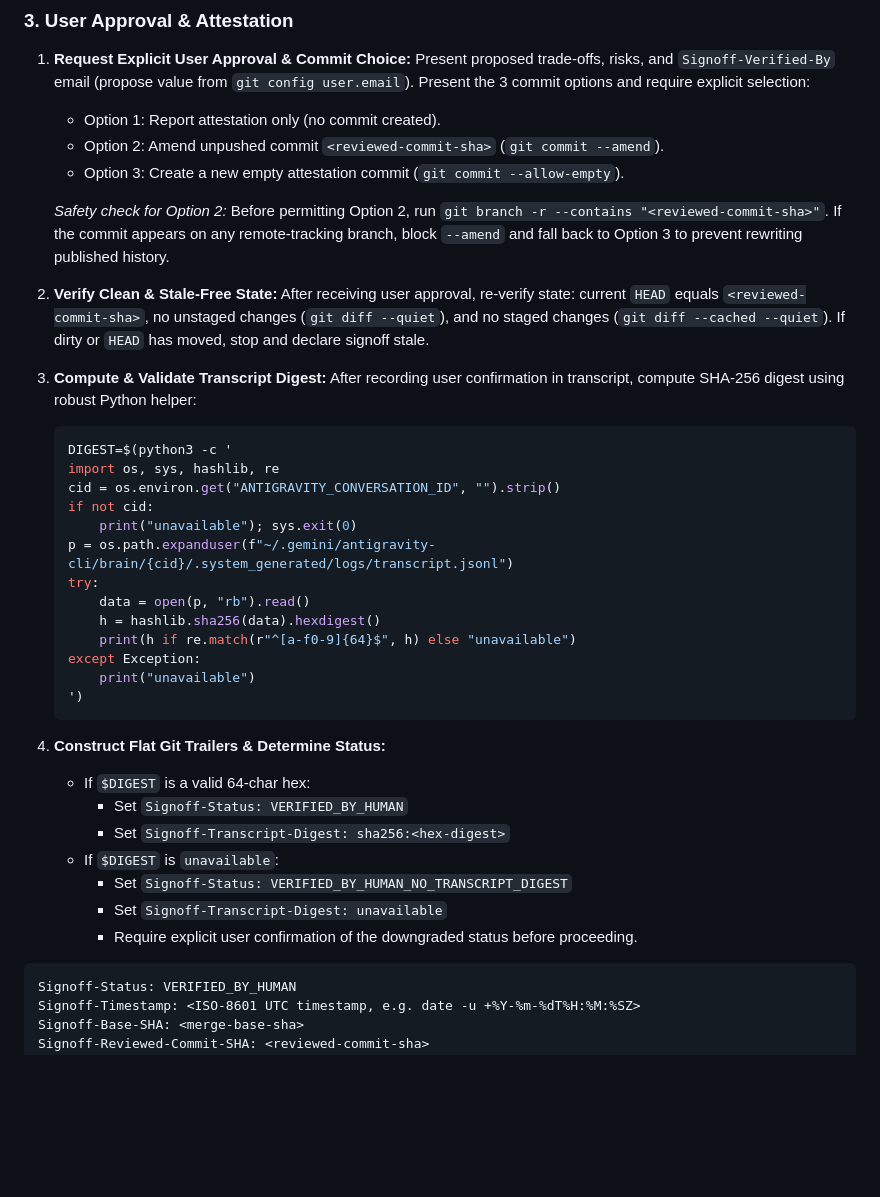
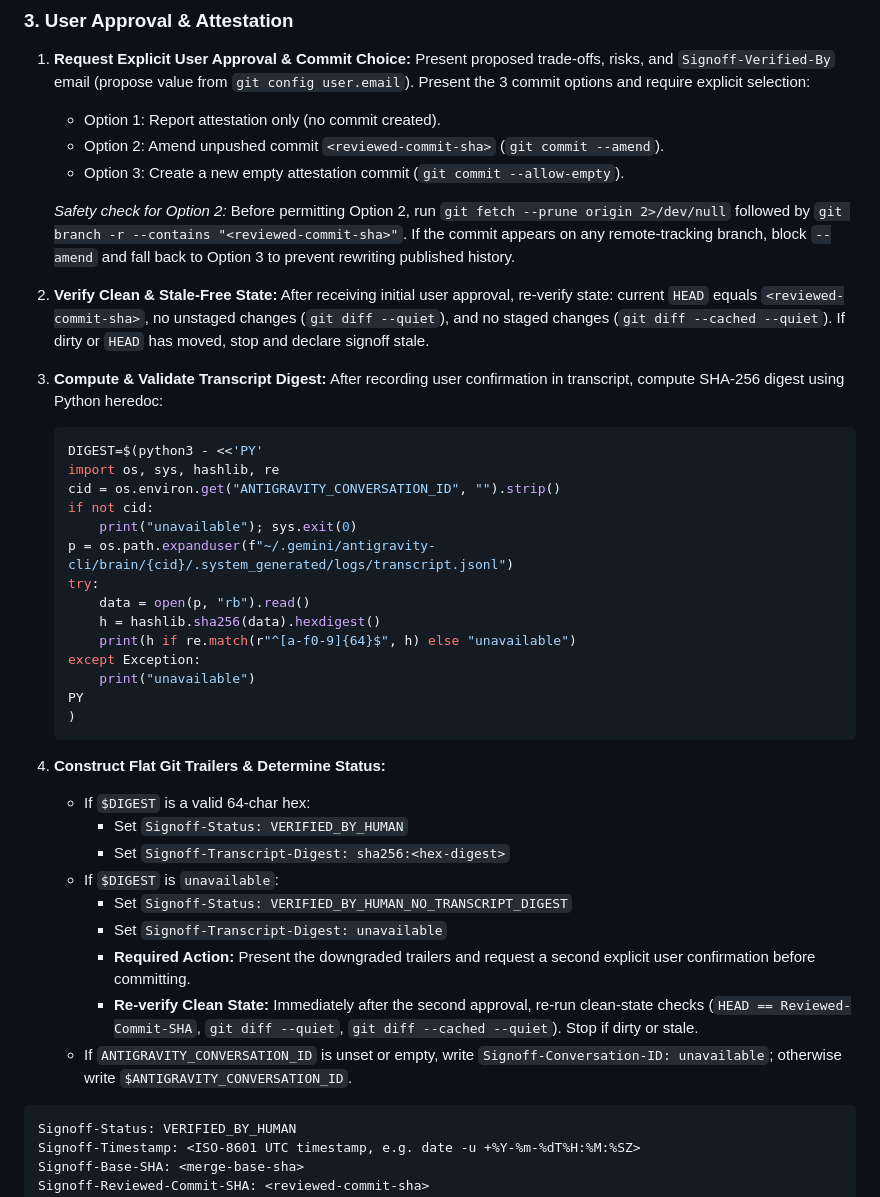
Before and after one commit to jerrylin96/signoff, a Markdown page: skills/signoff/SKILL.md, the part around the change. GitHub-like rendering; blank space fills up the shorter version.

Commit message:
feat(signoff): use heredoc for python digest, add second-approval clean state re-check, and fetch fresh remote refs

````diff
--- a/skills/signoff/SKILL.md
+++ b/skills/signoff/SKILL.md
@@ -46,15 +46,15 @@ Interrogate user across 4 core axes:
    - Option 2: Amend unpushed commit `<reviewed-commit-sha>` (`git commit --amend`).
    - Option 3: Create a new empty attestation commit (`git commit --allow-empty`).
 
-   *Safety check for Option 2:* Before permitting Option 2, run `git branch -r --contains "<reviewed-commit-sha>"`. If the commit appears on any remote-tracking branch, block `--amend` and fall back to Option 3 to prevent rewriting published history.
+   *Safety check for Option 2:* Before permitting Option 2, run `git fetch --prune origin 2>/dev/null` followed by `git branch -r --contains "<reviewed-commit-sha>"`. If the commit appears on any remote-tracking branch, block `--amend` and fall back to Option 3 to prevent rewriting published history.
 
 2. **Verify Clean & Stale-Free State:**
-   After receiving user approval, re-verify state: current `HEAD` equals `<reviewed-commit-sha>`, no unstaged changes (`git diff --quiet`), and no staged changes (`git diff --cached --quiet`). If dirty or `HEAD` has moved, stop and declare signoff stale.
+   After receiving initial user approval, re-verify state: current `HEAD` equals `<reviewed-commit-sha>`, no unstaged changes (`git diff --quiet`), and no staged changes (`git diff --cached --quiet`). If dirty or `HEAD` has moved, stop and declare signoff stale.
 
 3. **Compute & Validate Transcript Digest:**
-   After recording user confirmation in transcript, compute SHA-256 digest using robust Python helper:
+   After recording user confirmation in transcript, compute SHA-256 digest using Python heredoc:
    ```bash
-   DIGEST=$(python3 -c '
+   DIGEST=$(python3 - <<'PY'
    import os, sys, hashlib, re
    cid = os.environ.get("ANTIGRAVITY_CONVERSATION_ID", "").strip()
    if not cid:
@@ -66,7 +66,8 @@ Interrogate user across 4 core axes:
        print(h if re.match(r"^[a-f0-9]{64}$", h) else "unavailable")
    except Exception:
        print("unavailable")
-   ')
+   PY
+   )
    ```
 
 4. **Construct Flat Git Trailers & Determine Status:**
@@ -76,7 +77,9 @@ Interrogate user across 4 core axes:
    - If `$DIGEST` is `unavailable`:
      - Set `Signoff-Status: VERIFIED_BY_HUMAN_NO_TRANSCRIPT_DIGEST`
      - Set `Signoff-Transcript-Digest: unavailable`
-     - Require explicit user confirmation of the downgraded status before proceeding.
+     - **Required Action:** Present the downgraded trailers and request a second explicit user confirmation before committing.
+     - **Re-verify Clean State:** Immediately after the second approval, re-run clean-state checks (`HEAD == Reviewed-Commit-SHA`, `git diff --quiet`, `git diff --cached --quiet`). Stop if dirty or stale.
+   - If `ANTIGRAVITY_CONVERSATION_ID` is unset or empty, write `Signoff-Conversation-ID: unavailable`; otherwise write `$ANTIGRAVITY_CONVERSATION_ID`.
 
 ```text
 Signoff-Status: VERIFIED_BY_HUMAN
````
